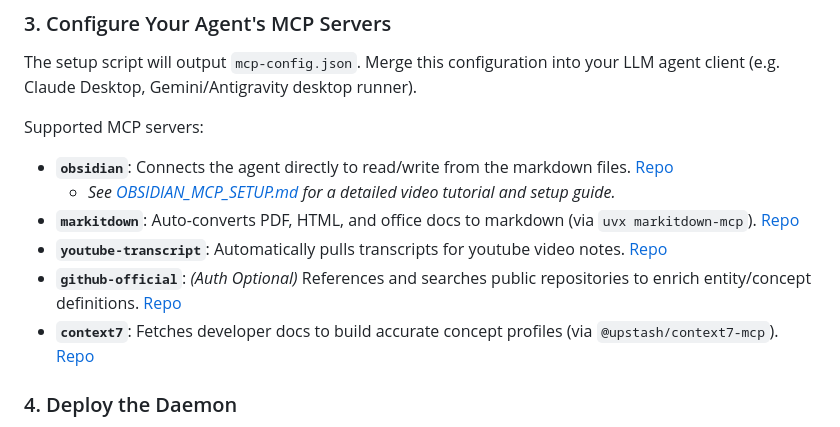
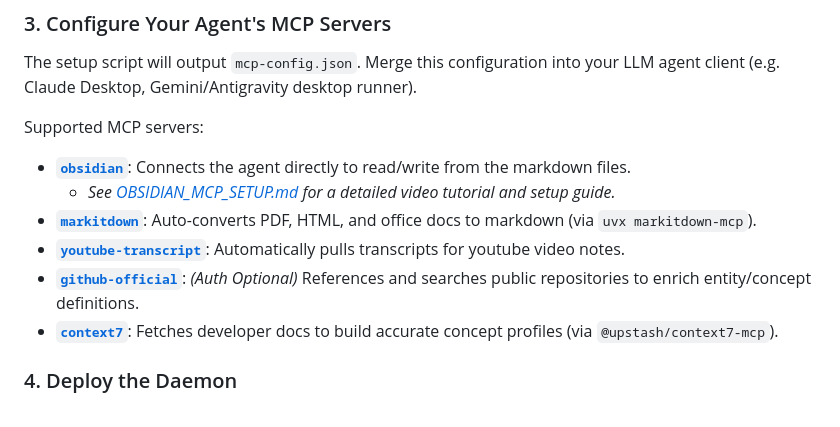
Before and after one commit to Blackx16/okf-wiki-template, a Markdown page: README.md, the part around the change. Rendered like a GitHub page.

Commit message:
docs: make MCP server names clickable links to their repos

```diff
--- a/README.md
+++ b/README.md
@@ -34,12 +34,12 @@ This wizard will:
 The setup script will output `mcp-config.json`. Merge this configuration into your LLM agent client (e.g. Claude Desktop, Gemini/Antigravity desktop runner).
 
 Supported MCP servers:
-- **`obsidian`**: Connects the agent directly to read/write from the markdown files. [Repo](https://github.com/MarkusPfundstein/mcp-obsidian)
+- [**`obsidian`**](https://github.com/MarkusPfundstein/mcp-obsidian): Connects the agent directly to read/write from the markdown files.
   - *See [OBSIDIAN_MCP_SETUP.md](OBSIDIAN_MCP_SETUP.md) for a detailed video tutorial and setup guide.*
-- **`markitdown`**: Auto-converts PDF, HTML, and office docs to markdown (via `uvx markitdown-mcp`). [Repo](https://github.com/microsoft/markitdown/tree/main/packages/markitdown-mcp)
-- **`youtube-transcript`**: Automatically pulls transcripts for youtube video notes. [Repo](https://github.com/sinco-lab/mcp-youtube-transcript)
-- **`github-official`**: *(Auth Optional)* References and searches public repositories to enrich entity/concept definitions. [Repo](https://github.com/github/github-mcp-server)
-- **`context7`**: Fetches developer docs to build accurate concept profiles (via `@upstash/context7-mcp`). [Repo](https://github.com/upstash/context7)
+- [**`markitdown`**](https://github.com/microsoft/markitdown/tree/main/packages/markitdown-mcp): Auto-converts PDF, HTML, and office docs to markdown (via `uvx markitdown-mcp`).
+- [**`youtube-transcript`**](https://github.com/sinco-lab/mcp-youtube-transcript): Automatically pulls transcripts for youtube video notes.
+- [**`github-official`**](https://github.com/github/github-mcp-server): *(Auth Optional)* References and searches public repositories to enrich entity/concept definitions.
+- [**`context7`**](https://github.com/upstash/context7): Fetches developer docs to build accurate concept profiles (via `@upstash/context7-mcp`).
 
 ### 4. Deploy the Daemon
 Use `agent_prompt_template.md` to set up a scheduled background task (cron job) that automatically runs `run_daemon.sh` to ingest raw files into your wiki.
```
